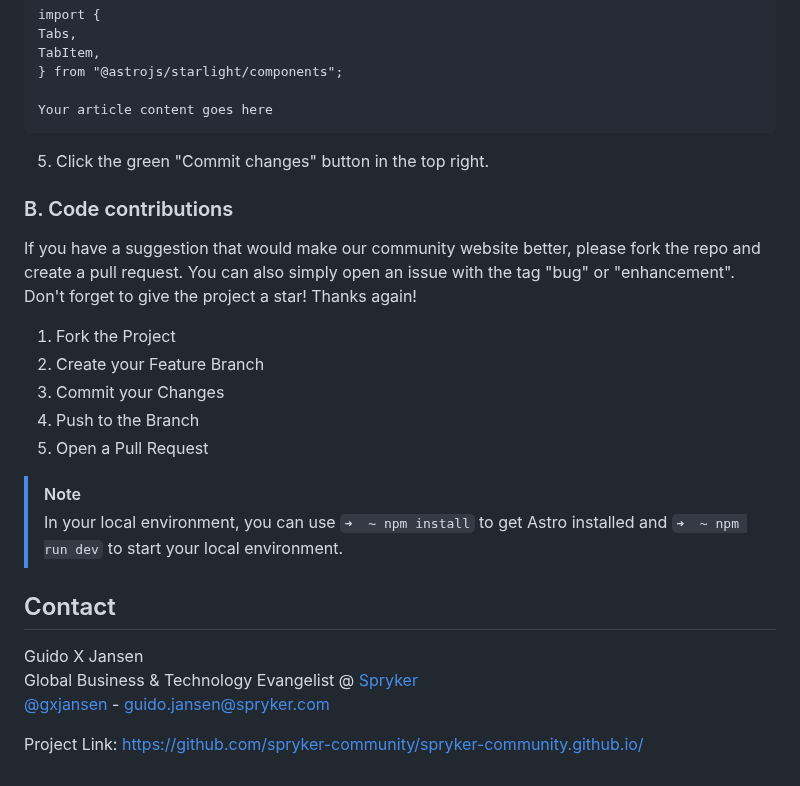
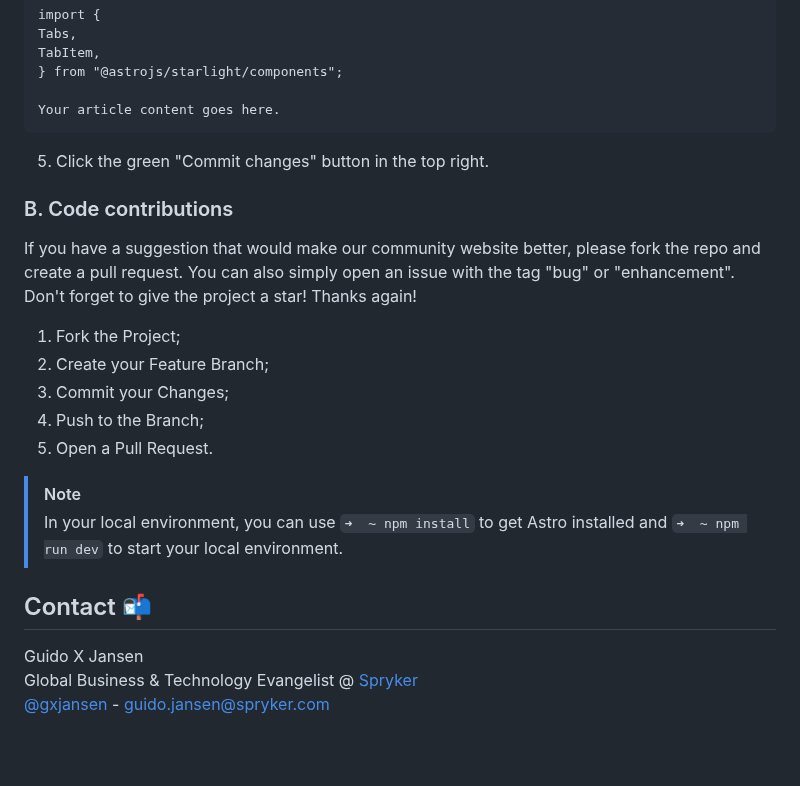
Before and after one commit to mearashadowfax/ScrewFast, a Markdown page: README.md, the part around one of its changes. Rendered like a GitHub page; blank space fills up the shorter version.

````diff
--- a/README.md
+++ b/README.md
@@ -93,7 +93,7 @@ Tabs,
 TabItem,
 } from "@astrojs/starlight/components";
 
-Your article content goes here
+Your article content goes here.
 ```
 5. Click the green "Commit changes" button in the top right.
 
@@ -102,19 +102,17 @@ Your article content goes here
 If you have a suggestion that would make our community website better, please fork the repo and create a pull request. You can also simply open an issue with the tag "bug" or "enhancement".
 Don't forget to give the project a star! Thanks again!
 
-1. Fork the Project
-2. Create your Feature Branch
-3. Commit your Changes
-4. Push to the Branch
-5. Open a Pull Request
+1. Fork the Project;
+2. Create your Feature Branch;
+3. Commit your Changes;
+4. Push to the Branch;
+5. Open a Pull Request.
 
 > [!NOTE]
 > In your local environment, you can use `➜  ~ npm install` to get Astro installed and   `➜  ~ npm run dev` to start your local environment.
 
-## Contact
+## Contact 📬
 
 Guido X Jansen\
 Global Business & Technology Evangelist @ [Spryker](https://www.spryker.com)\
 [@gxjansen](https://github.com/gxjansen) - guido.jansen@spryker.com
-
-Project Link: [https://github.com/spryker-community/spryker-community.github.io/](https://github.com/spryker-community/spryker-community.github.io/)
````
Also changed, not shown: other parts of README.md (+2 -2 lines).
